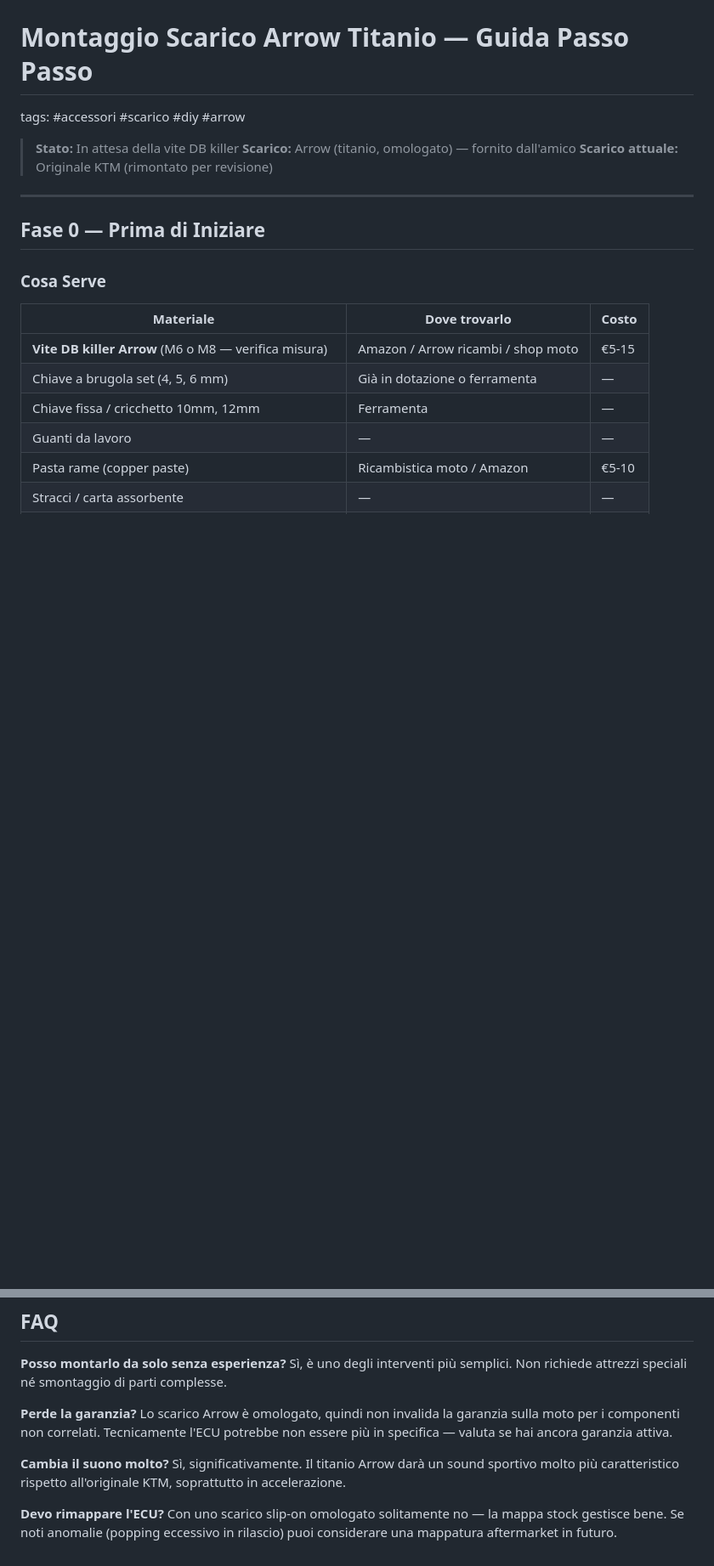
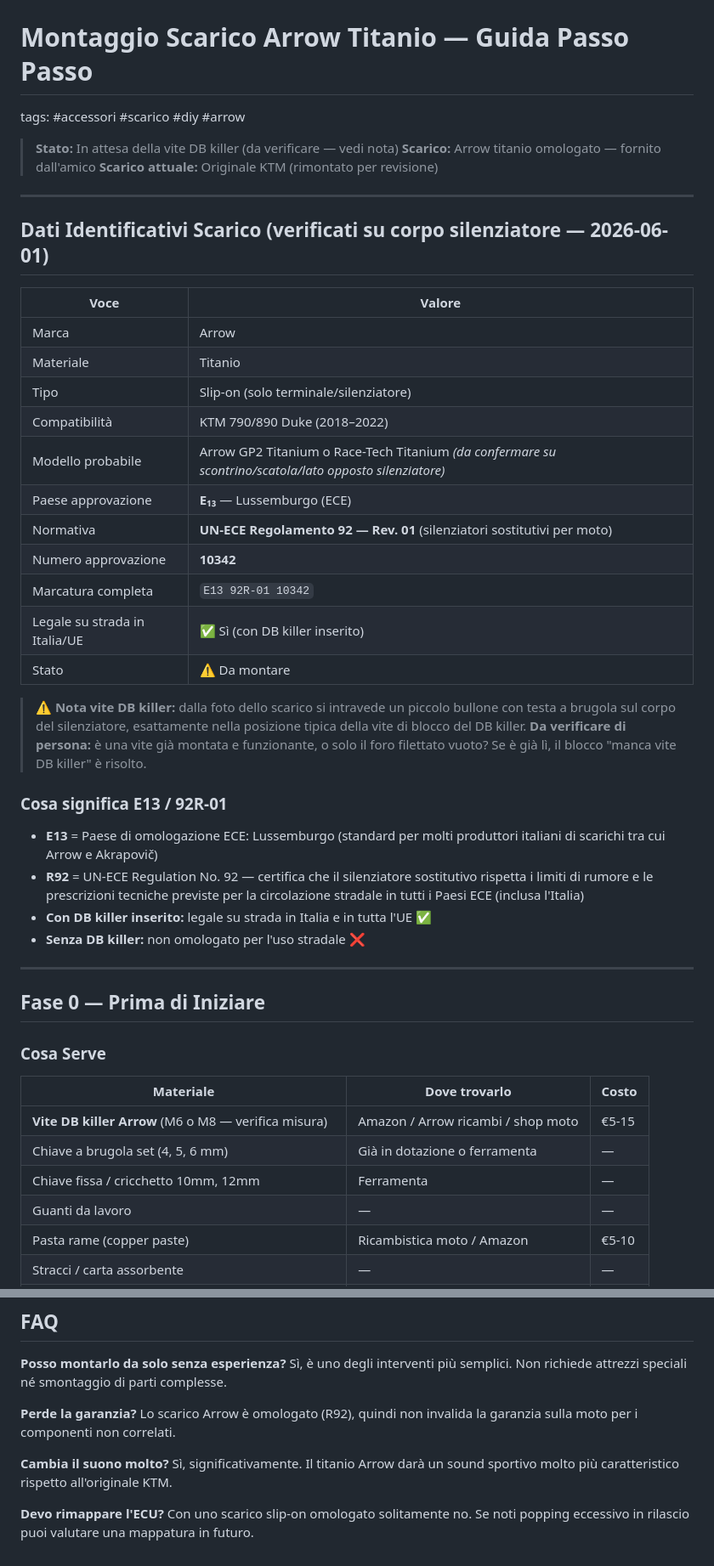
Before and after one commit to giacomoschito/ktm-890-vault, a Markdown page: 05 - Accessori/Montaggio Scarico Arrow.md, 2 parts joined by grey strips. Shown at 85% size. Drawn GitHub-style; blank space fills up the shorter version.

Commit message:
vault backup: 2026-06-01 00:39:27

```diff
--- a/05 - Accessori/Montaggio Scarico Arrow.md
+++ b/05 - Accessori/Montaggio Scarico Arrow.md
@@ -2,9 +2,36 @@
 
 tags: #accessori #scarico #diy #arrow
 
-> **Stato:** In attesa della vite DB killer
-> **Scarico:** Arrow (titanio, omologato) — fornito dall'amico
+> **Stato:** In attesa della vite DB killer (da verificare — vedi nota)
+> **Scarico:** Arrow titanio omologato — fornito dall'amico
 > **Scarico attuale:** Originale KTM (rimontato per revisione)
+
+---
+
+## Dati Identificativi Scarico (verificati su corpo silenziatore — 2026-06-01)
+
+| Voce | Valore |
+|------|--------|
+| Marca | Arrow |
+| Materiale | Titanio |
+| Tipo | Slip-on (solo terminale/silenziatore) |
+| Compatibilità | KTM 790/890 Duke (2018–2022) |
+| Modello probabile | Arrow GP2 Titanium o Race-Tech Titanium *(da confermare su scontrino/scatola/lato opposto silenziatore)* |
+| Paese approvazione | **E₁₃** — Lussemburgo (ECE) |
+| Normativa | **UN-ECE Regolamento 92 — Rev. 01** (silenziatori sostitutivi per moto) |
+| Numero approvazione | **10342** |
+| Marcatura completa | `E13 92R-01 10342` |
+| Legale su strada in Italia/UE | ✅ Sì (con DB killer inserito) |
+| Stato | ⚠️ Da montare |
+
+> **⚠️ Nota vite DB killer:** dalla foto dello scarico si intravede un piccolo bullone con testa a brugola sul corpo del silenziatore, esattamente nella posizione tipica della vite di blocco del DB killer. **Da verificare di persona:** è una vite già montata e funzionante, o solo il foro filettato vuoto? Se è già lì, il blocco "manca vite DB killer" è risolto.
+
+### Cosa significa E13 / 92R-01
+
+- **E13** = Paese di omologazione ECE: Lussemburgo (standard per molti produttori italiani di scarichi tra cui Arrow e Akrapovič)
+- **R92** = UN-ECE Regulation No. 92 — certifica che il silenziatore sostitutivo rispetta i limiti di rumore e le prescrizioni tecniche previste per la circolazione stradale in tutti i Paesi ECE (inclusa l'Italia)
+- **Con DB killer inserito:** legale su strada in Italia e in tutta l'UE ✅
+- **Senza DB killer:** non omologato per l'uso stradale ❌
 
 ---
 
@@ -171,10 +198,10 @@ Senza DB killer: più rumoroso, non omologato per strada.
 Sì, è uno degli interventi più semplici. Non richiede attrezzi speciali né smontaggio di parti complesse.
 
 **Perde la garanzia?**
-Lo scarico Arrow è omologato, quindi non invalida la garanzia sulla moto per i componenti non correlati. Tecnicamente l'ECU potrebbe non essere più in specifica — valuta se hai ancora garanzia attiva.
+Lo scarico Arrow è omologato (R92), quindi non invalida la garanzia sulla moto per i componenti non correlati.
 
 **Cambia il suono molto?**
-Sì, significativamente. Il titanio Arrow darà un sound sportivo molto più caratteristico rispetto all'originale KTM, soprattutto in accelerazione.
+Sì, significativamente. Il titanio Arrow darà un sound sportivo molto più caratteristico rispetto all'originale KTM.
 
 **Devo rimappare l'ECU?**
-Con uno scarico slip-on omologato solitamente no — la mappa stock gestisce bene. Se noti anomalie (popping eccessivo in rilascio) puoi considerare una mappatura aftermarket in futuro.
+Con uno scarico slip-on omologato solitamente no. Se noti popping eccessivo in rilascio puoi valutare una mappatura in futuro.
```
Also changed, not shown: other parts of 05 - Accessori/Montaggio Scarico Arrow.md (+5 -5 lines).
